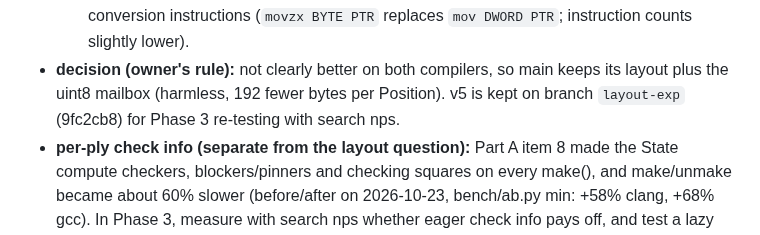
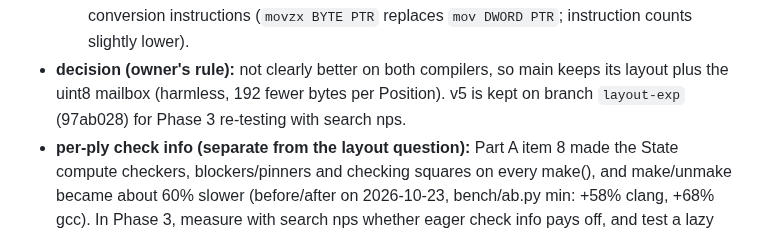
Before and after one commit to BOSSDOTCOM/fork, a Markdown page: docs/ideas.md, the part around the change. GitHub-like rendering.

```diff
--- a/docs/ideas.md
+++ b/docs/ideas.md
@@ -154,7 +154,7 @@ name of their config flag.
     `mov DWORD PTR`; instruction counts slightly lower).
 - **decision (owner's rule):** not clearly better on both compilers, so main
   keeps its layout plus the uint8 mailbox (harmless, 192 fewer bytes per
-  Position). v5 is kept on branch `layout-exp` (9fc2cb8) for Phase 3
+  Position). v5 is kept on branch `layout-exp` (97ab028) for Phase 3
   re-testing with search nps.
 - **per-ply check info (separate from the layout question):** Part A item 8
   made the State compute checkers, blockers/pinners and checking squares on
```
